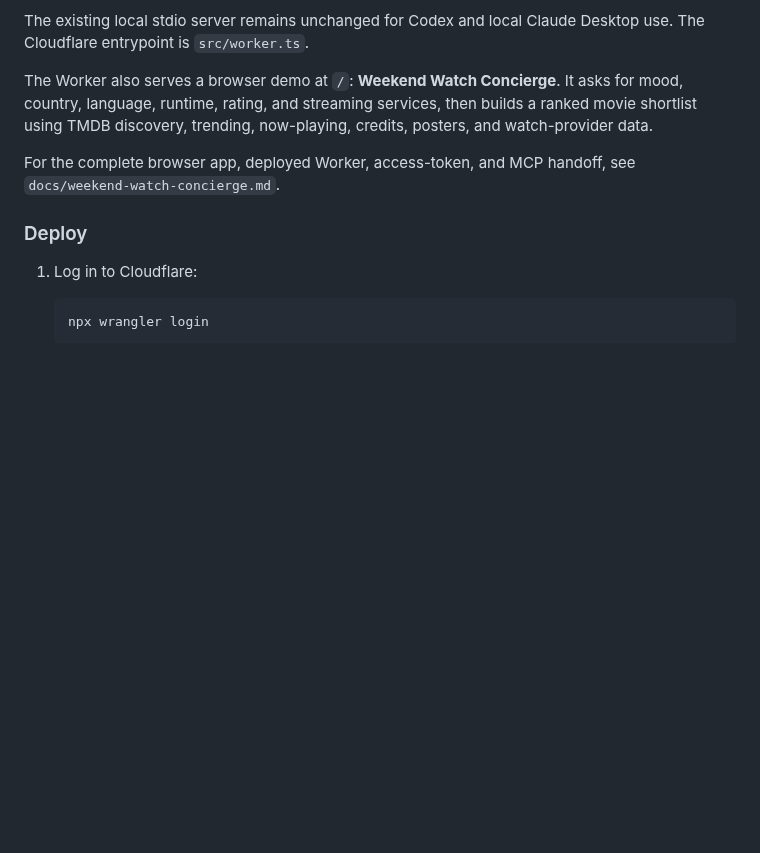
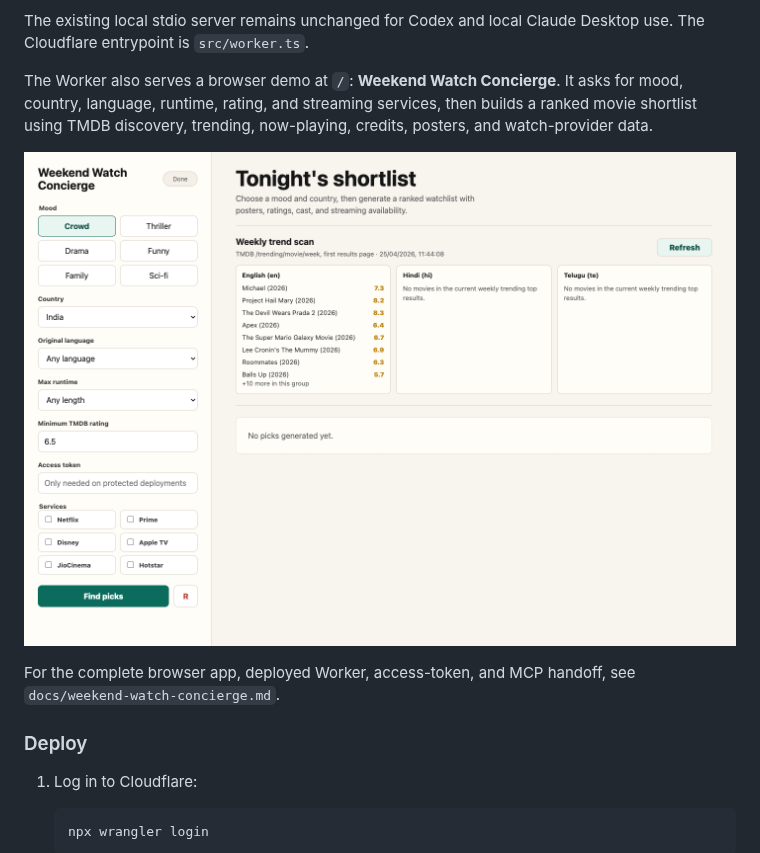
Before and after one commit to Laksh-star/mcp-server-tmdb, a Markdown page: README.md, the part around the change. Drawn GitHub-style; pictures changed too: docs/assets/weekend-watch-concierge-weekly-trends.png (added); blank space fills up the shorter version.

Commit message:
Add weekly trends screenshot to README

```diff
--- a/README.md
+++ b/README.md
@@ -86,6 +86,8 @@ This repo can also run as a remote MCP server on Cloudflare Workers. The remote
 The existing local stdio server remains unchanged for Codex and local Claude Desktop use. The Cloudflare entrypoint is `src/worker.ts`.
 
 The Worker also serves a browser demo at `/`: **Weekend Watch Concierge**. It asks for mood, country, language, runtime, rating, and streaming services, then builds a ranked movie shortlist using TMDB discovery, trending, now-playing, credits, posters, and watch-provider data.
+
+![Weekend Watch Concierge weekly trend scan](docs/assets/weekend-watch-concierge-weekly-trends.png)
 
 For the complete browser app, deployed Worker, access-token, and MCP handoff, see `docs/weekend-watch-concierge.md`.
 
```
